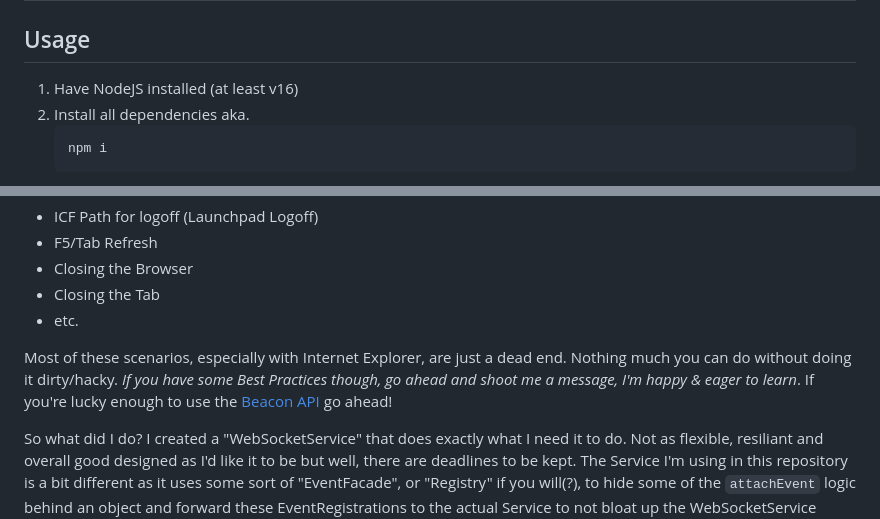
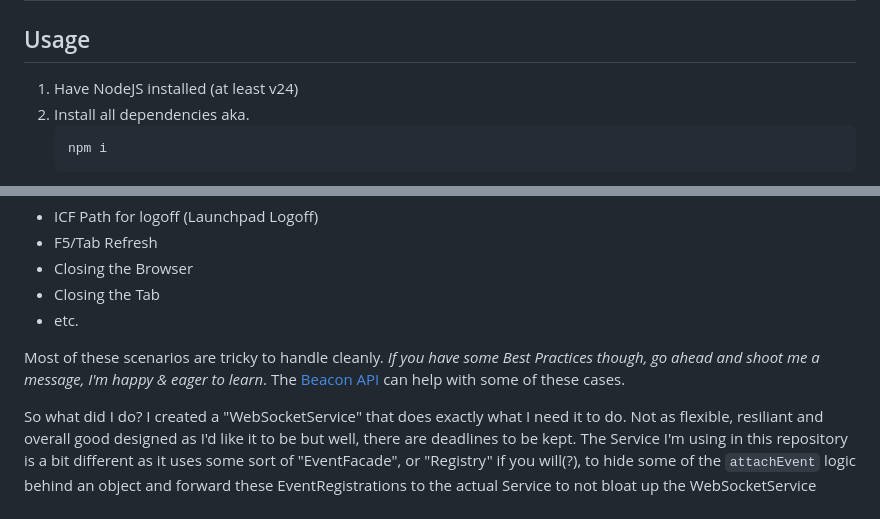
Before and after one commit to wridgeu/UI5-websockets, a Markdown page: README.md, 2 parts joined by grey strips. GitHub-like rendering.

Commit message:
docs: update README for Node 24, remove IE reference, fix easy-ui5 link
Co-Authored-By: Claude Opus 4.6 (1M context) <noreply@anthropic.com>

````diff
--- a/README.md
+++ b/README.md
@@ -2,7 +2,7 @@
 
 ## Usage
 
-1. Have NodeJS installed (at least v16)
+1. Have NodeJS installed (at least v24)
 2. Install all dependencies aka.
    ```sh
    npm i
@@ -42,7 +42,7 @@ Of course one would need to also consider:
 - Closing the Tab
 - etc.
 
-Most of these scenarios, especially with Internet Explorer, are just a dead end. Nothing much you can do without doing it dirty/hacky. *If you have some Best Practices though, go ahead and shoot me a message, I'm happy & eager to learn*. If you're lucky enough to use the [Beacon API](https://developer.mozilla.org/en-US/docs/Web/API/Beacon_API) go ahead!
+Most of these scenarios are tricky to handle cleanly. *If you have some Best Practices though, go ahead and shoot me a message, I'm happy & eager to learn*. The [Beacon API](https://developer.mozilla.org/en-US/docs/Web/API/Beacon_API) can help with some of these cases.
 
 So what did I do? I created a "WebSocketService" that does exactly what I need it to do. Not as flexible, resiliant and overall good designed as I'd like it to be but well, there are deadlines to be kept. The Service I'm using in this repository is a bit different as it uses some sort of "EventFacade", or "Registry" if you will(?), to hide some of the `attachEvent` logic behind an object and forward these EventRegistrations to the actual Service to not bloat up the WebSocketService object itself too much.
 
````
Also changed, not shown: other parts of README.md (+1 -1 lines).
